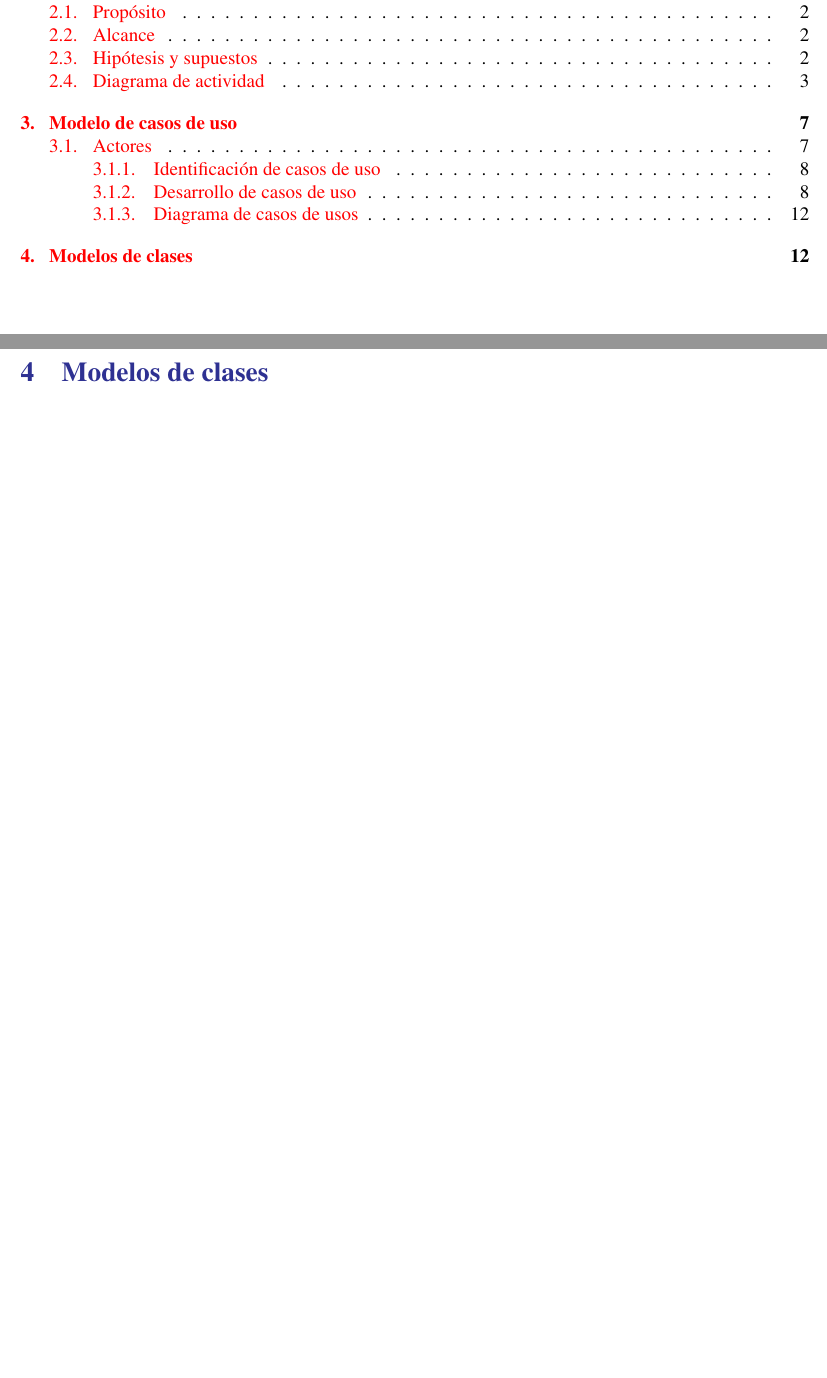
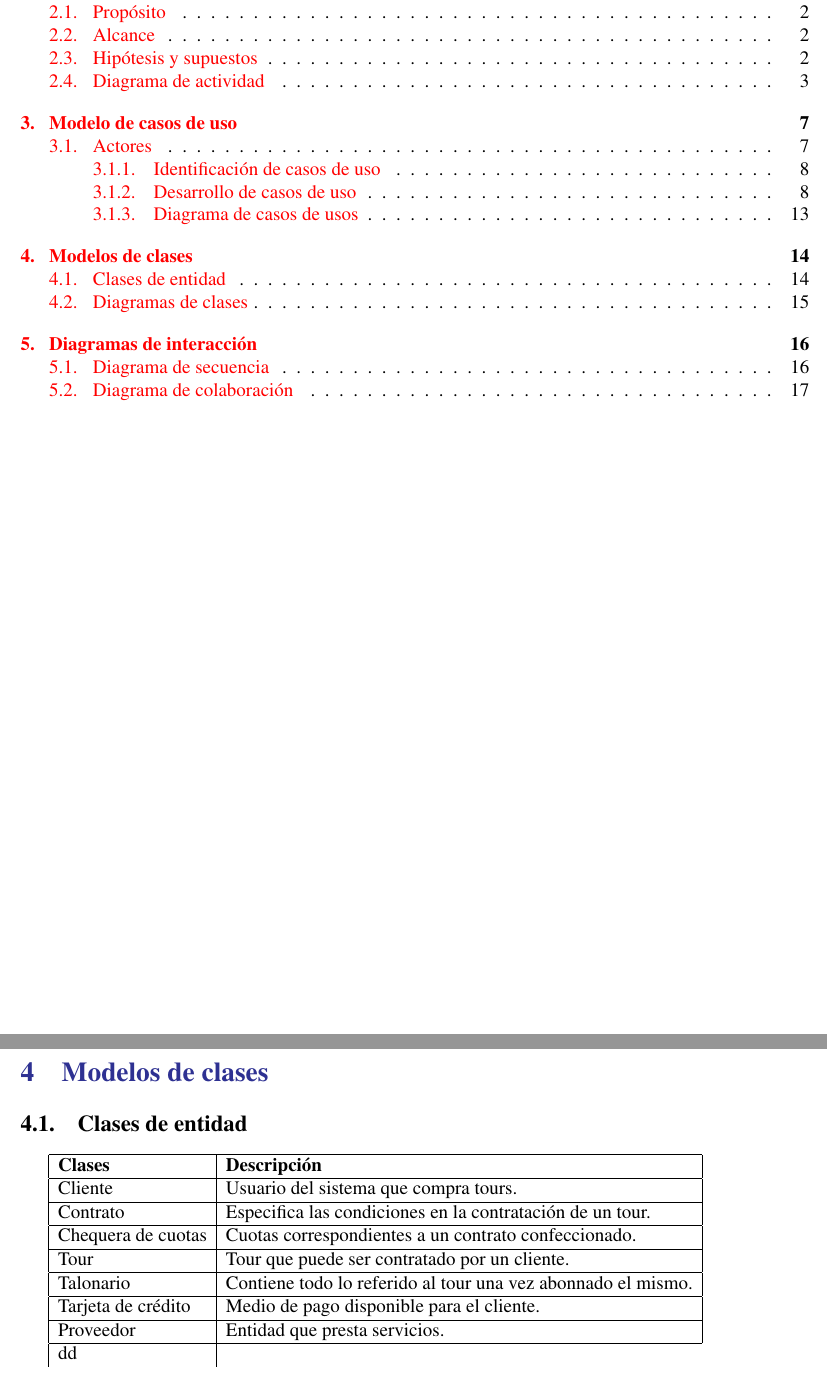
Before and after one commit to MatiasJAco/analisisdelainfo20122c, a LaTeX document (AnalisisInfo.tex): two parts of pages 2 and 14 of 15 before the commit and two parts of pages 2 and 16 of 19 after it, joined at a grey line, cut so that both start at the same text, the shorter picture padded with empty space. Compiled offline with pdfLaTeX.

Commit message:
Entrega antes del parcial

```diff
--- a/AnalisisInfo.tex
+++ b/AnalisisInfo.tex
@@ -42,7 +42,7 @@
 
 
 % Document properties
-\title{Facultad de Ingeniería\\Análisis de la información (75.09)}
+\title{Facultad de Ingeniería\\Análisis de la información (75.09) \\ Grupo 08}
 \date{\today}
 \hypersetup{
   colorlinks = true,
@@ -419,0 +426,28 @@ Desarrollo de casos de uso
+\section{Modelos de clases}
+
+
+\subsection{Clases de entidad}
+
+
+\begin{tabular}{|l|l|}
+\hline
+\textbf{Clases} & \textbf{Descripción} \\
+\hline
+Cliente & Usuario del sistema que compra tours. \\
+\hline
+Contrato & Especifica las condiciones en la contratación de un tour. \\
+\hline
+Chequera de cuotas & Cuotas correspondientes a un contrato confeccionado. \\
+\hline
+Tour & Tour que puede ser contratado por un cliente. \\
+\hline
+Talonario & Contiene todo lo referido al tour una vez abonnado el mismo. \\
+\hline
+Tarjeta de crédito &  Medio de pago disponible para el cliente.\\
+\hline
+Proveedor & Entidad que presta servicios.\\
+\hline dd
+\end{tabular}
+
+
+\newpage
@@ -422,10 +479,5 @@ Desarrollo de casos de uso
 
 
 
-\section{Modelos de clases}
-
-Diagramas de clases
-
-
 
 \end{document}
```
Also changed, not shown: AnalisisInfo.pdf, SecuenciaV2.png (added), actor_empresas.png (added), colaboracion.png (added), diagramaDeClasesIRTOUR.png (added), entidadFinanciera.png (added), AnalisisInfo.tex (31 more changed lines), 4 other files.
